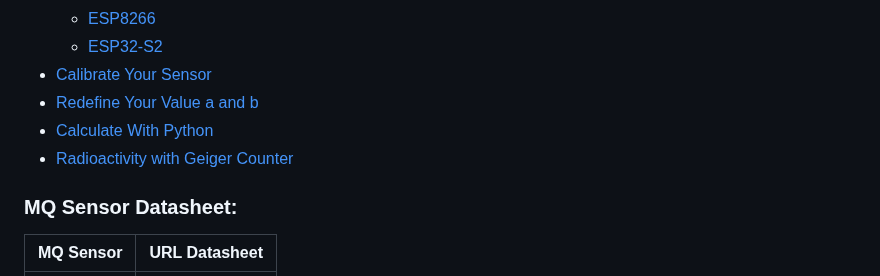
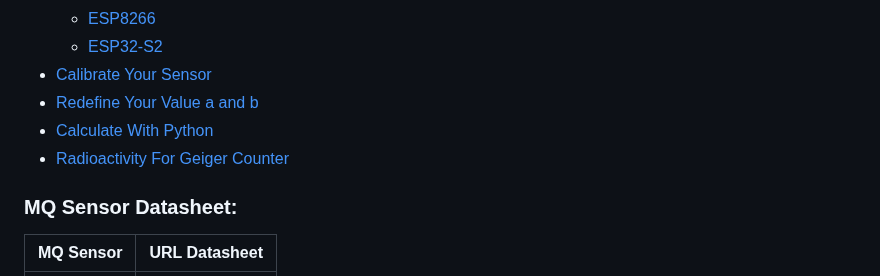
Before and after one commit to abcdaaaaaaaaa/MQSpaceData.h, a Markdown page: README.md, the part around the change. Rendered like a GitHub page.

```diff
--- a/README.md
+++ b/README.md
@@ -14,7 +14,7 @@ MQ Sensor List: [MQ-2, MQ-3, MQ-4, MQ-5, MQ-6, MQ-7, MQ-8, MQ-9, MQ-131, MQ-135,
 * [Calibrate Your Sensor](#Arduino)
 * [Redefine Your Value a and b](#Arduino)
 * [Calculate With Python](#Arduino)
-* [Radioactivity with Geiger Counter](#Arduino)
+* [Radioactivity For Geiger Counter](#Arduino)
 
 
 ### MQ Sensor Datasheet:
```
